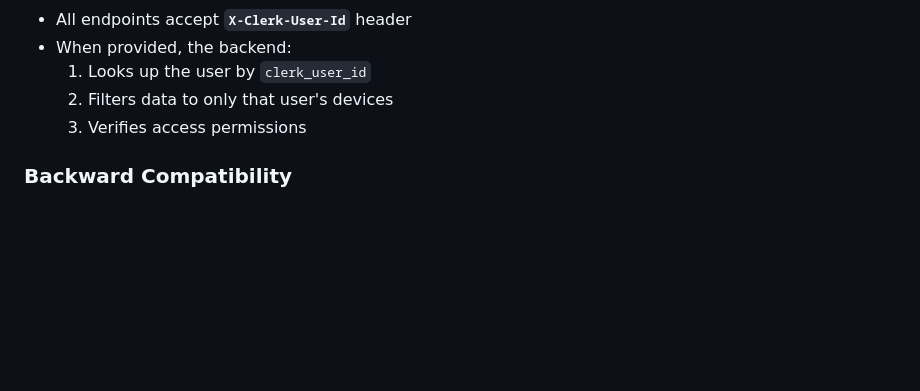
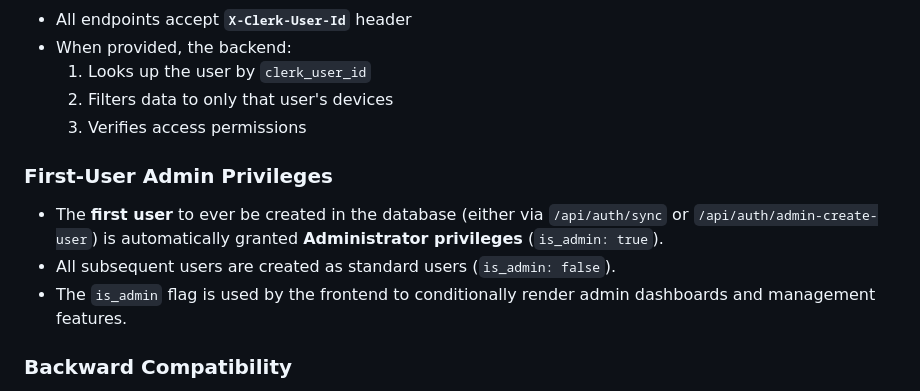
Before and after one commit to RealLionelMuhire/Byt_gps_app, a Markdown page: server/CLERK_AUTH_IMPLEMENTATION.md, the part around one of its changes. Drawn GitHub-style; blank space fills up the shorter version.

```diff
--- a/server/CLERK_AUTH_IMPLEMENTATION.md
+++ b/server/CLERK_AUTH_IMPLEMENTATION.md
@@ -164,6 +202,11 @@ curl -X GET "http://164.92.212.186:8000/api/locations/1/route" \
   2. Filters data to only that user's devices
   3. Verifies access permissions
 
+### First-User Admin Privileges
+- The **first user** to ever be created in the database (either via `/api/auth/sync` or `/api/auth/admin-create-user`) is automatically granted **Administrator privileges** (`is_admin: true`).
+- All subsequent users are created as standard users (`is_admin: false`).
+- The `is_admin` flag is used by the frontend to conditionally render admin dashboards and management features.
+
 ### Backward Compatibility
 - All endpoints work **without** the header (returns all data)
 - Allows gradual migration from old to new authentication
```
Also changed, not shown: other parts of server/CLERK_AUTH_IMPLEMENTATION.md (+39 -0 lines).
